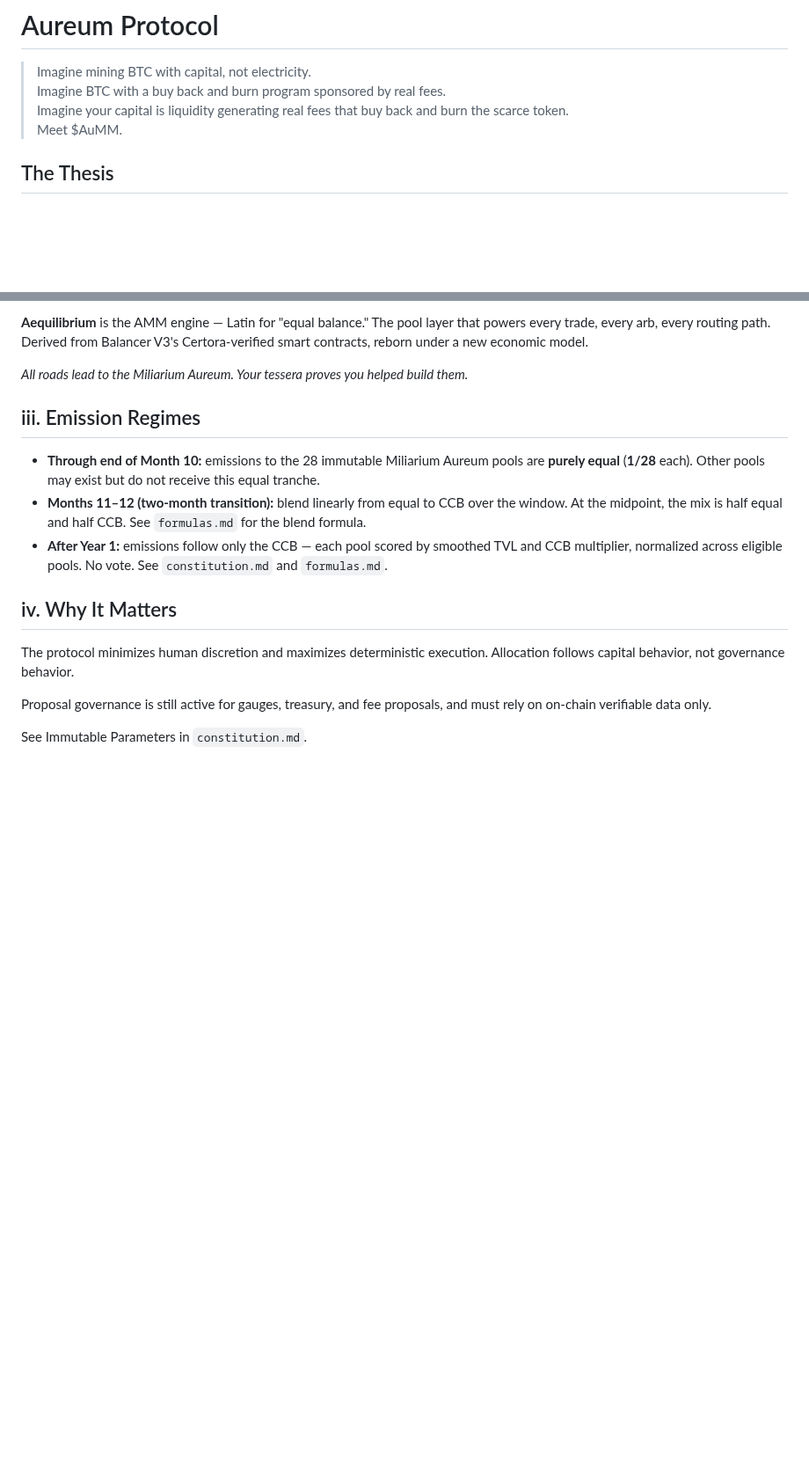
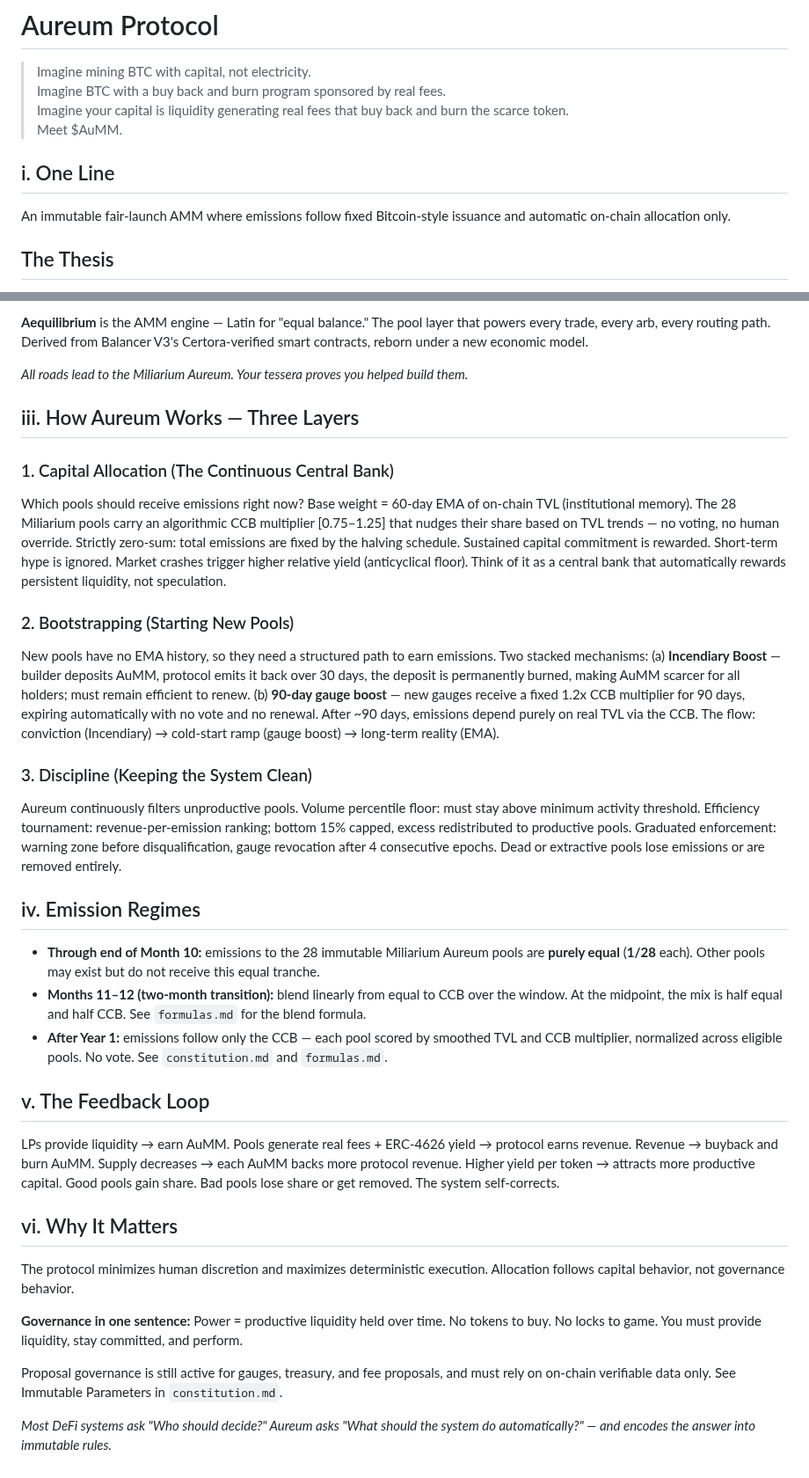
Before and after one commit to aummfi-bit/aumm-site, a Markdown page: aureum_mental_model.md, 2 parts joined by grey strips. Shown at 88% size. Rendered like a GitHub page; blank space fills up the shorter version.

Commit message:
docs: add Three Layers mental model and missing glossary entries
Blend How Aureum Works (Capital Allocation, Bootstrapping, Discipline),
Feedback Loop, and Governance in One Sentence into aureum_mental_model.md.
Add Priority Skim, Deflationary Crossover, and Tessera-Weighted Voting
to aureum_glossary.md.

Made-with: Cursor

```diff
--- a/aureum_mental_model.md
+++ b/aureum_mental_model.md
@@ -4,6 +4,10 @@
 > Imagine BTC with a buy back and burn program sponsored by real fees.
 > Imagine your capital is liquidity generating real fees that buy back and burn the scarce token.
 > Meet $AuMM.
+
+## i. One Line
+
+An immutable fair-launch AMM where emissions follow fixed Bitcoin-style issuance and automatic on-chain allocation only.
 
 ## The Thesis
 
@@ -42,16 +42,36 @@ The **Miliarium Aureum** (Golden Milestone) was the monument in the Roman Forum
 
 *All roads lead to the Miliarium Aureum. Your tessera proves you helped build them.*
 
-## iii. Emission Regimes
+## iii. How Aureum Works — Three Layers
+
+### 1. Capital Allocation (The Continuous Central Bank)
+
+Which pools should receive emissions right now? Base weight = 60-day EMA of on-chain TVL (institutional memory). The 28 Miliarium pools carry an algorithmic CCB multiplier [0.75–1.25] that nudges their share based on TVL trends — no voting, no human override. Strictly zero-sum: total emissions are fixed by the halving schedule. Sustained capital commitment is rewarded. Short-term hype is ignored. Market crashes trigger higher relative yield (anticyclical floor). Think of it as a central bank that automatically rewards persistent liquidity, not speculation.
+
+### 2. Bootstrapping (Starting New Pools)
+
+New pools have no EMA history, so they need a structured path to earn emissions. Two stacked mechanisms: (a) **Incendiary Boost** — builder deposits AuMM, protocol emits it back over 30 days, the deposit is permanently burned, making AuMM scarcer for all holders; must remain efficient to renew. (b) **90-day gauge boost** — new gauges receive a fixed 1.2x CCB multiplier for 90 days, expiring automatically with no vote and no renewal. After ~90 days, emissions depend purely on real TVL via the CCB. The flow: conviction (Incendiary) → cold-start ramp (gauge boost) → long-term reality (EMA).
+
+### 3. Discipline (Keeping the System Clean)
+
+Aureum continuously filters unproductive pools. Volume percentile floor: must stay above minimum activity threshold. Efficiency tournament: revenue-per-emission ranking; bottom 15% capped, excess redistributed to productive pools. Graduated enforcement: warning zone before disqualification, gauge revocation after 4 consecutive epochs. Dead or extractive pools lose emissions or are removed entirely.
+
+## iv. Emission Regimes
 
 - **Through end of Month 10:** emissions to the 28 immutable Miliarium Aureum pools are **purely equal** (**1/28** each). Other pools may exist but do not receive this equal tranche.
 - **Months 11–12 (two-month transition):** blend linearly from equal to CCB over the window. At the midpoint, the mix is half equal and half CCB. See `formulas.md` for the blend formula.
 - **After Year 1:** emissions follow only the CCB — each pool scored by smoothed TVL and CCB multiplier, normalized across eligible pools. No vote. See `constitution.md` and `formulas.md`.
 
-## iv. Why It Matters
+## v. The Feedback Loop
+
+LPs provide liquidity → earn AuMM. Pools generate real fees + ERC-4626 yield → protocol earns revenue. Revenue → buyback and burn AuMM. Supply decreases → each AuMM backs more protocol revenue. Higher yield per token → attracts more productive capital. Good pools gain share. Bad pools lose share or get removed. The system self-corrects.
+
+## vi. Why It Matters
 
 The protocol minimizes human discretion and maximizes deterministic execution. Allocation follows capital behavior, not governance behavior.
 
-Proposal governance is still active for gauges, treasury, and fee proposals, and must rely on on-chain verifiable data only.
+**Governance in one sentence:** Power = productive liquidity held over time. No tokens to buy. No locks to game. You must provide liquidity, stay committed, and perform.
 
-See Immutable Parameters in `constitution.md`.
+Proposal governance is still active for gauges, treasury, and fee proposals, and must rely on on-chain verifiable data only. See Immutable Parameters in `constitution.md`.
+
+*Most DeFi systems ask "Who should decide?" Aureum asks "What should the system do automatically?" — and encodes the answer into immutable rules.*
```
Also changed, not shown: other parts of aureum_mental_model.md (+0 -4 lines), aureum_glossary.md (+5 -0 lines).
